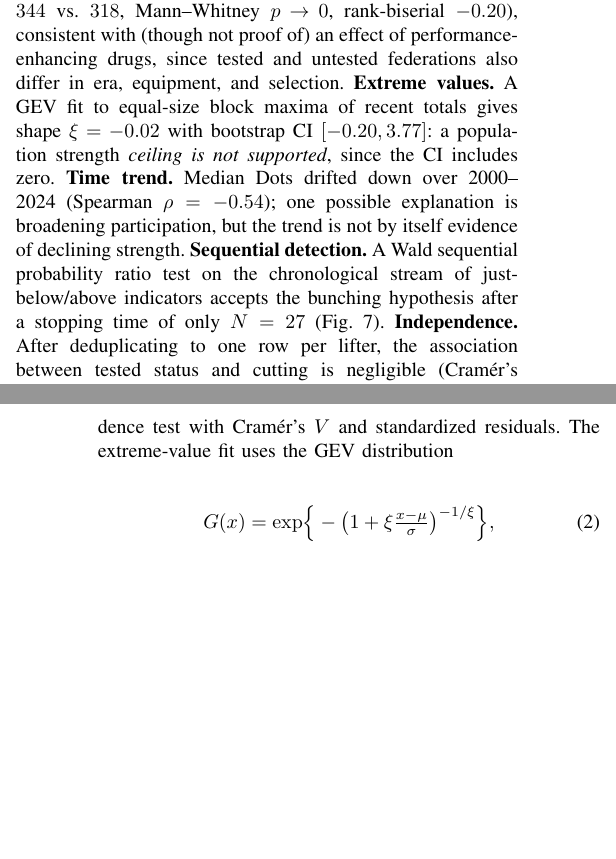
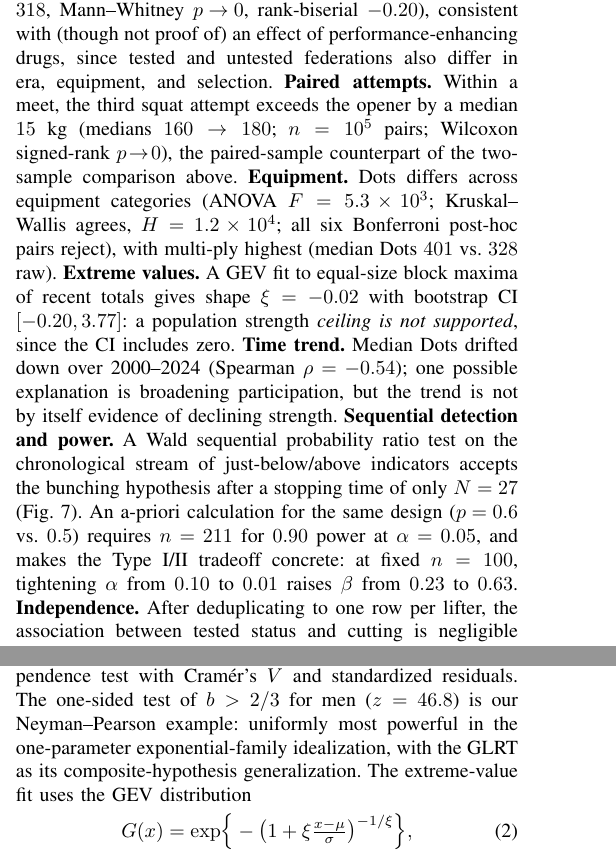
Before and after one commit to adirelm/opl-stat-theory, a LaTeX paper (paper/main.tex): two parts of the columns of pages 3 and 5 of 6 before the commit and two parts of the columns of pages 3 and 4 of 6 after it, joined at a grey line, cut so that both start at the same text, the shorter picture padded with empty space. Compiled offline with pdfLaTeX.

Commit message:
Grade-polish pass: fix the fresh-clone reproduce path and surface unreported course tools
Reproduce path (the real defect): on a fresh clone data/ did not exist and the
README's gunzip redirect failed; gh release download also requires an authenticated
CLI even for public repos. README now uses a no-login curl command with mkdir -p,
run_all.sh gained the same curl branch before the weekly-data fallback (so a grader
without gh gets the exact pinned snapshot, not silently different current data),
and data/.gitkeep keeps the directory present after clone.

Paper: report the three Table II tools whose numbers previously lived only in
breadth.json -- paired attempt-1-vs-3 Wilcoxon (median +15 kg, n=1e5, p->0),
equipment omnibus (ANOVA F=5.3e3, Kruskal-Wallis agrees, all six Bonferroni
post-hoc pairs reject, multi-ply 401 vs raw 328), and the a-priori power +
Type I/II tradeoff (n=211 for 0.90 power; at n=100, alpha 0.10->0.01 raises beta
0.23->0.63). Anchor the MP/UMP row to the one-sided men b>2/3 Wald test in Methods
and point Table II at it (was "toolbox demo"). Add a one-sentence conclusion to the
abstract (background/results/conclusion structure) and set PDF title/author metadata.
Still 6 pages, 0 overfull, no undefined refs.

README: link the built PDF, add a hero figure (Fig 2), and replace the dangling
"separately licensed" claim with an accurate statement.

Repo page: added description and topics (was "No description provided").

```diff
--- a/paper/main.tex
+++ b/paper/main.tex
@@ -3,6 +3,9 @@
 \usepackage{amsmath,amssymb}
 \usepackage{booktabs}
 \usepackage[hidelinks]{hyperref}
+\hypersetup{pdftitle={Gaming the Two Numbers They Control: Quantization, Weight-Cut
+Bunching, and the Limits of Strength in 3.9 Million Powerlifting Results},
+pdfauthor={Adir Elmakais, David Levin}}
 \graphicspath{{../figures/}}
 
 \begin{document}
@@ -222,15 +228,25 @@ disappears after Dots normalization. \textbf{Tested vs.\ untested.} Untested com
 higher Dots than tested ones (medians $344$ vs.\ $318$, Mann--Whitney $p\!\to\!0$,
 rank-biserial $-0.20$), consistent with (though not proof of) an effect of
 performance-enhancing drugs, since tested and untested federations also differ in
-era, equipment, and selection. \textbf{Extreme values.} A GEV fit to equal-size block maxima of recent
+era, equipment, and selection. \textbf{Paired attempts.} Within a meet, the third
+squat attempt exceeds the opener by a median $15$~kg (medians $160\to180$;
+$n=10^5$ pairs; Wilcoxon signed-rank $p\!\to\!0$), the paired-sample counterpart
+of the two-sample comparison above. \textbf{Equipment.} Dots differs across
+equipment categories (ANOVA $F=5.3\times10^3$; Kruskal--Wallis agrees,
+$H=1.2\times10^4$; all six Bonferroni post-hoc pairs reject), with multi-ply
+highest (median Dots $401$ vs.\ $328$ raw). \textbf{Extreme values.} A GEV fit to equal-size block maxima of recent
 totals gives shape $\xi=-0.02$ with bootstrap CI $[-0.20,3.77]$: a population
 strength \emph{ceiling is not supported}, since the CI includes zero. \textbf{Time
 trend.} Median Dots drifted down over 2000--2024 (Spearman $\rho=-0.54$); one
 possible explanation is broadening participation, but the trend is not by itself
 evidence of declining strength.
-\textbf{Sequential detection.} A Wald sequential probability ratio test on the
+\textbf{Sequential detection and power.} A Wald sequential probability ratio test on the
 chronological stream of just-below/above indicators accepts the bunching hypothesis
-after a stopping time of only $N=27$ (Fig.~\ref{fig:breadth}). \textbf{Independence.}
+after a stopping time of only $N=27$ (Fig.~\ref{fig:breadth}). An a-priori
+calculation for the same design ($p=0.6$ vs.\ $0.5$) requires $n=211$ for $0.90$
+power at $\alpha=0.05$, and makes the Type~I/II tradeoff concrete: at fixed
+$n=100$, tightening $\alpha$ from $0.10$ to $0.01$ raises $\beta$ from $0.23$ to
+$0.63$. \textbf{Independence.}
 After deduplicating to one row per lifter, the association between tested status and
 cutting is negligible (Cram\'er's $V=0.008$), illustrating how pseudo-replication
 inflates significance. \textbf{Residual normality.} The H3 (all-row fit) residuals are left-skewed
@@ -303,7 +319,10 @@ boundaries $A=\ln\frac{1-\beta}{\alpha}$, $B=\ln\frac{\beta}{1-\alpha}$, a stopp
 time, and an expected-sample-size approximation), one- and two-sample nonparametric
 tests (Wilcoxon signed-rank; Mann--Whitney), an $F$-test/Kruskal--Wallis omnibus
 with post-hoc comparisons, and a $\chi^2$ independence test with Cram\'er's $V$ and
-standardized residuals. The extreme-value fit uses the GEV distribution
+standardized residuals. The one-sided test of $b>2/3$ for men ($z=46.8$) is our
+Neyman--Pearson example: uniformly most powerful in the one-parameter
+exponential-family idealization, with the GLRT as its composite-hypothesis
+generalization. The extreme-value fit uses the GEV distribution
 \begin{equation}
 G(x)=\exp\!\Big\{-\big(1+\xi\tfrac{x-\mu}{\sigma}\big)^{-1/\xi}\Big\},
 \end{equation}
```
Also changed, not shown: README.md, paper/main.pdf, paper/main.tex (7 more changed lines), 2 other files.
